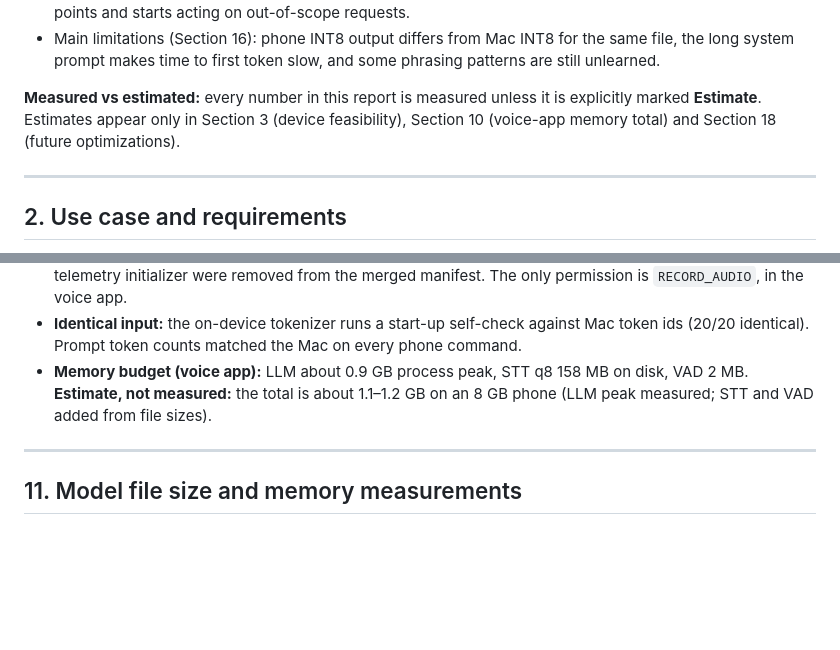
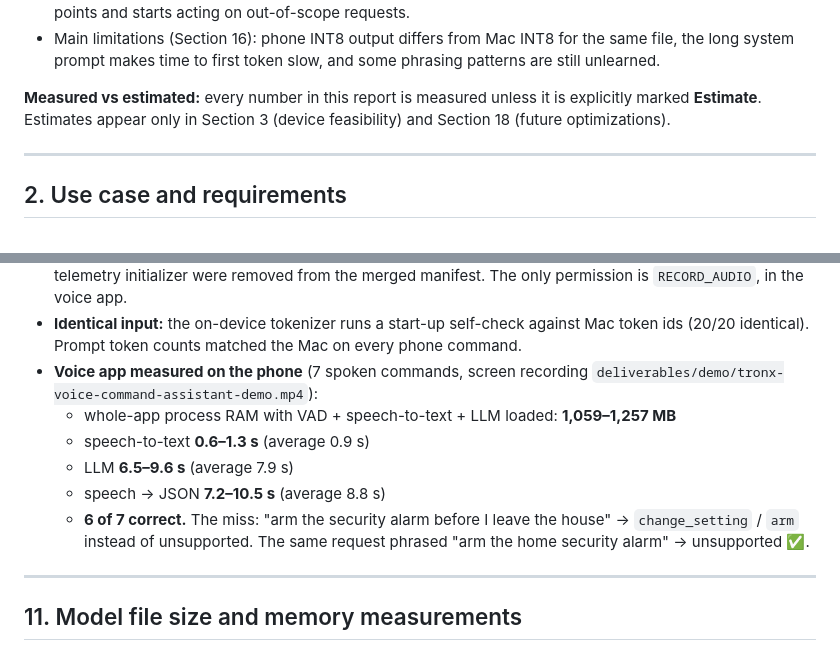
Before and after one commit to siranjeevi04/TronOS-voice-command-assistant, a Markdown page: report/TRONX_Technical_Report.md, 2 parts joined by grey strips. Drawn GitHub-style; blank space fills up the shorter version.

Commit message:
Add phone demo video (muted) with preview and measured voice-app results

```diff
--- a/report/TRONX_Technical_Report.md
+++ b/report/TRONX_Technical_Report.md
@@ -29,7 +29,7 @@ FP32 = full precision (base: PyTorch; fine-tuned: ONNX Runtime, identical to PyT
 - **Recommended configuration for TronOS: fine-tuned INT8** (Section 17). INT4 is 37% smaller but loses 11 points and starts acting on out-of-scope requests.
 - Main limitations (Section 16): phone INT8 output differs from Mac INT8 for the same file, the long system prompt makes time to first token slow, and some phrasing patterns are still unlearned.
 
-**Measured vs estimated:** every number in this report is measured unless it is explicitly marked **Estimate**. Estimates appear only in Section 3 (device feasibility), Section 10 (voice-app memory total) and Section 18 (future optimizations).
+**Measured vs estimated:** every number in this report is measured unless it is explicitly marked **Estimate**. Estimates appear only in Section 3 (device feasibility) and Section 18 (future optimizations).
 
 ---
 
@@ -502,7 +502,12 @@ Two Android apps were built: Kotlin, ONNX Runtime Android 1.31.1, arm64-v8a, mod
 - **Packaging:** models are stored uncompressed in the APK assets and copied once to app-private storage on first launch (ONNX Runtime needs a file path for external weights). Uninstalling the app removes them.
 - **Privacy:** no network permission. The ONNX Runtime library's `INTERNET`, `ACCESS_NETWORK_STATE` and telemetry initializer were removed from the merged manifest. The only permission is `RECORD_AUDIO`, in the voice app.
 - **Identical input:** the on-device tokenizer runs a start-up self-check against Mac token ids (20/20 identical). Prompt token counts matched the Mac on every phone command.
-- **Memory budget (voice app):** LLM about 0.9 GB process peak, STT q8 158 MB on disk, VAD 2 MB. **Estimate, not measured:** the total is about 1.1–1.2 GB on an 8 GB phone (LLM peak measured; STT and VAD added from file sizes).
+- **Voice app measured on the phone** (7 spoken commands, screen recording `deliverables/demo/tronx-voice-command-assistant-demo.mp4`):
+  - whole-app process RAM with VAD + speech-to-text + LLM loaded: **1,059–1,257 MB**
+  - speech-to-text **0.6–1.3 s** (average 0.9 s)
+  - LLM **6.5–9.6 s** (average 7.9 s)
+  - speech → JSON **7.2–10.5 s** (average 8.8 s)
+  - **6 of 7 correct.** The miss: "arm the security alarm before I leave the house" → `change_setting` / `arm` instead of unsupported. The same request phrased "arm the home security alarm" → unsupported ✅.
 
 ---
 
```
Also changed, not shown: README.md (+30 -1 lines), deliverables/demo/demo-preview.gif (added), 1 other file.
